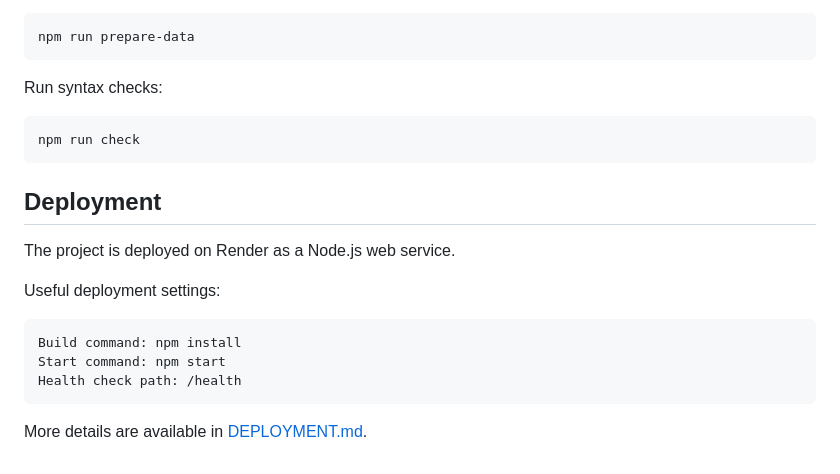
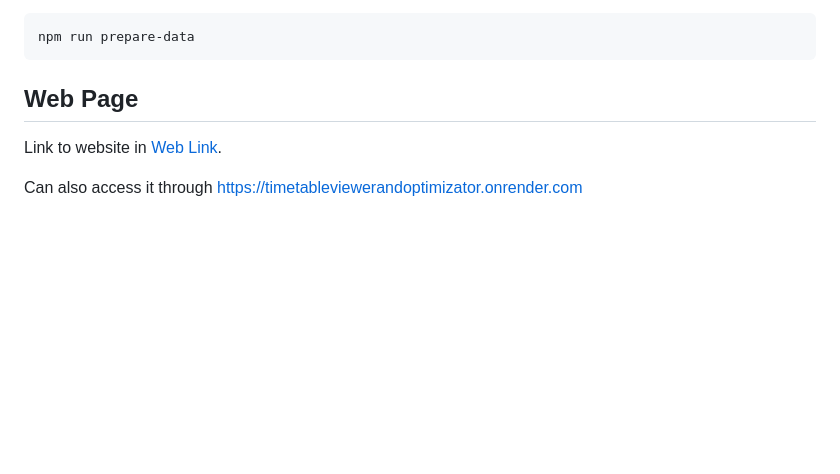
Before and after one commit to RogerGaG/TimetableViewerAndOptimizator, a Markdown page: README.md, the part around the change. Drawn GitHub-style; blank space fills up the shorter version.

````diff
--- a/README.md
+++ b/README.md
@@ -169,22 +169,8 @@ Regenerate the processed catalog after changing raw data:
 npm run prepare-data
 ```
 
-Run syntax checks:
+## Web Page
 
-```bash
-npm run check
-```
+Link to website in [Web Link](https://timetableviewerandoptimizator.onrender.com).
 
-## Deployment
-
-The project is deployed on Render as a Node.js web service.
-
-Useful deployment settings:
-
-```text
-Build command: npm install
-Start command: npm start
-Health check path: /health
-```
-
-More details are available in [DEPLOYMENT.md](DEPLOYMENT.md).
+Can also access it through https://timetableviewerandoptimizator.onrender.com
````
